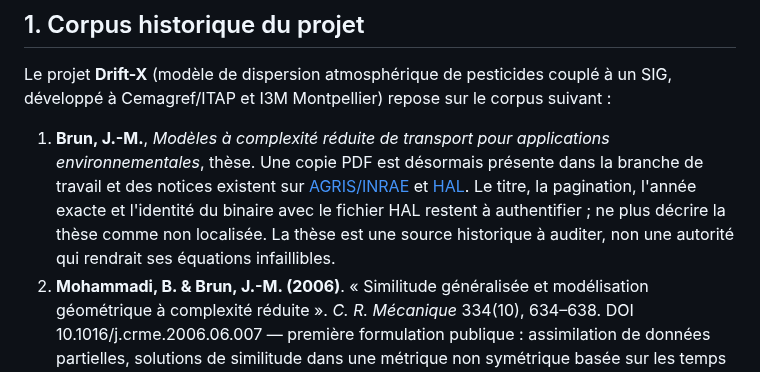
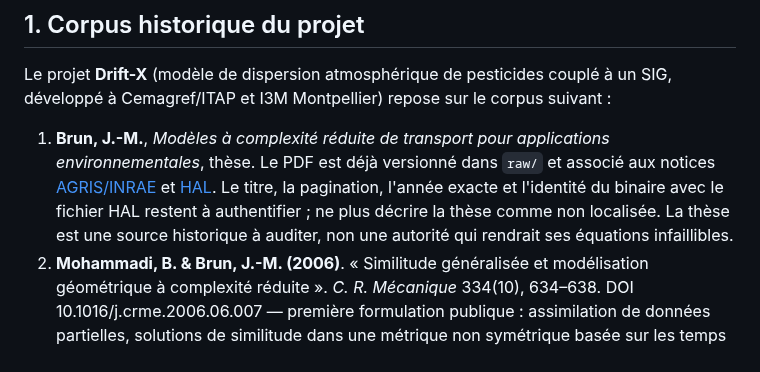
Before and after one commit to JM-Brun/J-DriftX, a Markdown page: docs/01-audit-heritage-driftx.md, the part around the change. GitHub-like rendering.

Commit message:
docs(sources): actualiser la provenance de la thèse

```diff
--- a/docs/01-audit-heritage-driftx.md
+++ b/docs/01-audit-heritage-driftx.md
@@ -7,7 +7,7 @@
 
 Le projet **Drift-X** (modèle de dispersion atmosphérique de pesticides couplé à un SIG, développé à Cemagref/ITAP et I3M Montpellier) repose sur le corpus suivant :
 
-1. **Brun, J.-M.**, *Modèles à complexité réduite de transport pour applications environnementales*, thèse. Une copie PDF est désormais présente dans la branche de travail et des notices existent sur [AGRIS/INRAE](https://agris.fao.org/search/en/providers/122439/records/647471f379cbb2c2c1b2123c) et [HAL](https://hal.inrae.fr/tel-02589999/document). Le titre, la pagination, l'année exacte et l'identité du binaire avec le fichier HAL restent à authentifier ; ne plus décrire la thèse comme non localisée. La thèse est une source historique à auditer, non une autorité qui rendrait ses équations infaillibles.
+1. **Brun, J.-M.**, *Modèles à complexité réduite de transport pour applications environnementales*, thèse. Le PDF est déjà versionné dans `raw/` et associé aux notices [AGRIS/INRAE](https://agris.fao.org/search/en/providers/122439/records/647471f379cbb2c2c1b2123c) et [HAL](https://hal.inrae.fr/tel-02589999/document). Le titre, la pagination, l'année exacte et l'identité du binaire avec le fichier HAL restent à authentifier ; ne plus décrire la thèse comme non localisée. La thèse est une source historique à auditer, non une autorité qui rendrait ses équations infaillibles.
 2. **Mohammadi, B. & Brun, J.-M. (2006)**. « Similitude généralisée et modélisation géométrique à complexité réduite ». *C. R. Mécanique* 334(10), 634–638. DOI 10.1016/j.crme.2006.06.007 — première formulation publique : assimilation de données partielles, solutions de similitude dans une métrique non symétrique basée sur les temps de transport, sans EDP ni maillage, évaluation ponctuelle.
 3. **Mohammadi, B., Brun, J.-M. & Pironneau, O. (2006)**. « Reduced order modelling of dispersion ». Cette référence apparaît dans une bibliographie secondaire publiée, mais le recueil et les métadonnées éditoriales ne sont pas confirmés ; ne pas la présenter comme un chapitre Springer vérifié.
 4. **Brun, J.-M. & Mohammadi, B. (2008)**. « Reduced-Order Modelling of Dispersion ». In Glowinski, R. & Neittaanmäki (eds), *Partial Differential Equations: Modelling and Numerical Simulation*, Computational Methods in Applied Sciences vol. 16, Springer, Dordrecht, chap. 14, pp. 245–256. DOI 10.1007/978-1-4020-8758-5_14. — Métadonnées éditeur confirmées ; dans le corpus de lecture actuel, seul le résumé et l'extrait des pages 245–246 ont été examinés. Ils décrivent l'approche multi-niveaux, les solutions de similitude dans une métrique non symétrique, l'assimilation de données, l'évaluation ponctuelle et l'analyse de sensibilité. Les détails des contraintes physiques et les exemples numériques du chapitre complet restent à vérifier dans les pages non lues.
```
